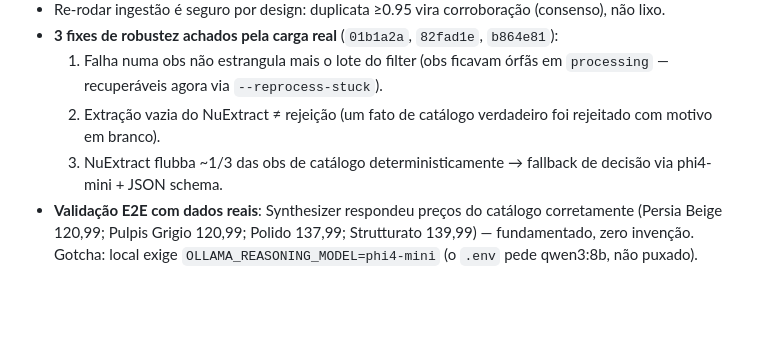
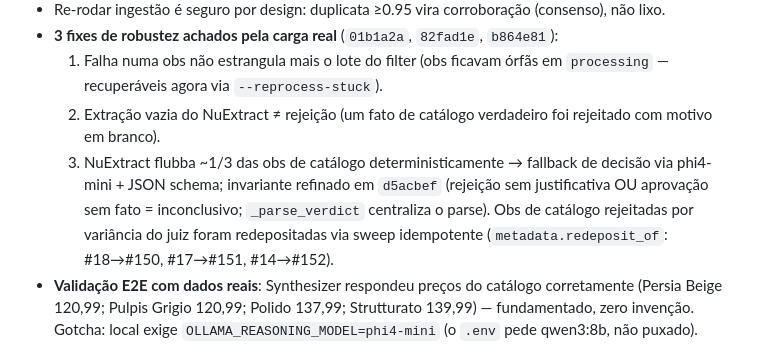
Before and after one commit to JeanZorzetti/sem-swarm, a Markdown page: handoff.md, the part around the change. GitHub-like rendering; blank space fills up the shorter version.

Commit message:
docs: handoff — refined verdict guard and redeposit sweep
Co-Authored-By: Claude Fable 5 <noreply@anthropic.com>

```diff
--- a/handoff.md
+++ b/handoff.md
@@ -10,7 +10,7 @@
 - **3 fixes de robustez achados pela carga real** (`01b1a2a`, `82fad1e`, `b864e81`):
   1. Falha numa obs não estrangula mais o lote do filter (obs ficavam órfãs em `processing` — recuperáveis agora via `--reprocess-stuck`).
   2. Extração vazia do NuExtract ≠ rejeição (um fato de catálogo verdadeiro foi rejeitado com motivo em branco).
-  3. NuExtract flubba ~1/3 das obs de catálogo deterministicamente → fallback de decisão via phi4-mini + JSON schema.
+  3. NuExtract flubba ~1/3 das obs de catálogo deterministicamente → fallback de decisão via phi4-mini + JSON schema; invariante refinado em `d5acbef` (rejeição sem justificativa OU aprovação sem fato = inconclusivo; `_parse_verdict` centraliza o parse). Obs de catálogo rejeitadas por variância do juiz foram redepositadas via sweep idempotente (`metadata.redeposit_of`: #18→#150, #17→#151, #14→#152).
 - **Validação E2E com dados reais**: Synthesizer respondeu preços do catálogo corretamente (Persia Beige 120,99; Pulpis Grigio 120,99; Polido 137,99; Strutturato 139,99) — fundamentado, zero invenção. Gotcha: local exige `OLLAMA_REASONING_MODEL=phi4-mini` (o `.env` pede qwen3:8b, não puxado).
 - **Pendência**: deixar `python -m agents.filter --reprocess-stuck --loop 30 --limit 5` rodando até zerar a fila (~130 obs, ~5h em CPU); typos tipo "Goiçana" nos clean_facts (gap 5) — candidato: passe de revisão no dreaming ou prompt do filter.
 
```
